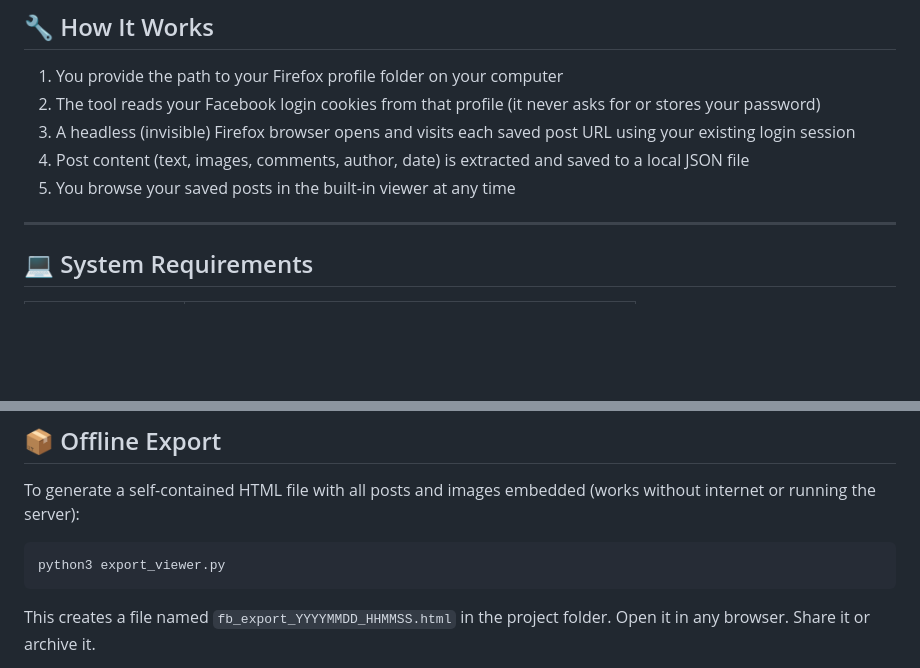
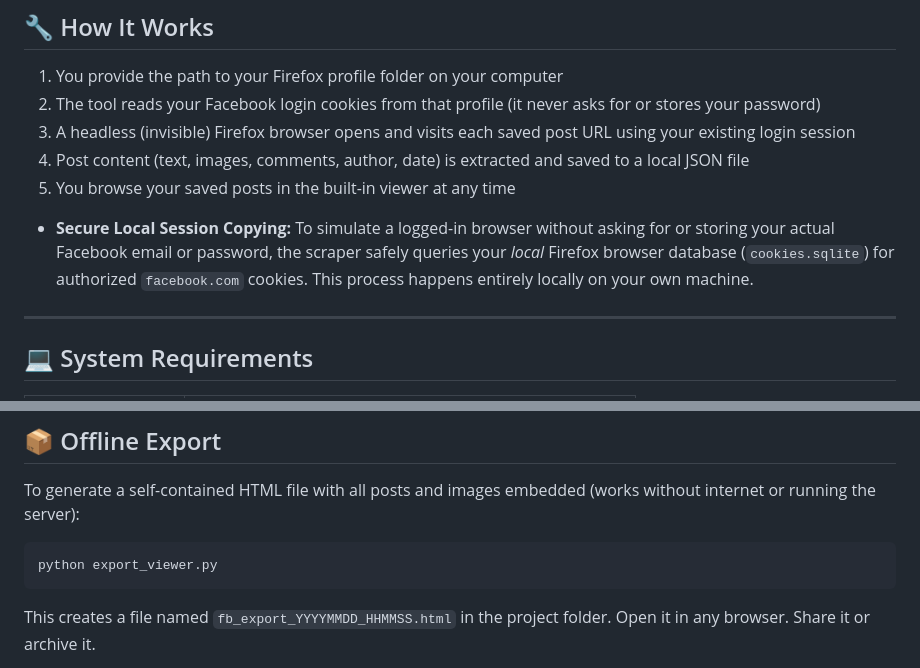
Before and after one commit to Rainy-Window/fbsave, a Markdown page: README.md, 2 parts joined by grey strips. GitHub-like rendering; blank space fills up the shorter version.

````diff
--- a/README.md
+++ b/README.md
@@ -89,6 +98,8 @@
    and saved to a local JSON file
 5. You browse your saved posts in the built-in viewer at any time
 
+- **Secure Local Session Copying:** To simulate a logged-in browser without asking for or storing your actual Facebook email or password, the scraper safely queries your *local* Firefox browser database (`cookies.sqlite`) for authorized `facebook.com` cookies. This process happens entirely locally on your own machine.
+
 ---
 
 ## 💻 System Requirements
@@ -293,7 +324,7 @@ To generate a self-contained HTML file with all posts and images
 embedded (works without internet or running the server):
 
 ```bash
-python3 export_viewer.py
+python export_viewer.py
 ```
 
 This creates a file named `fb_export_YYYYMMDD_HHMMSS.html` in the
````
Also changed, not shown: other parts of README.md (+31 -2 lines).
